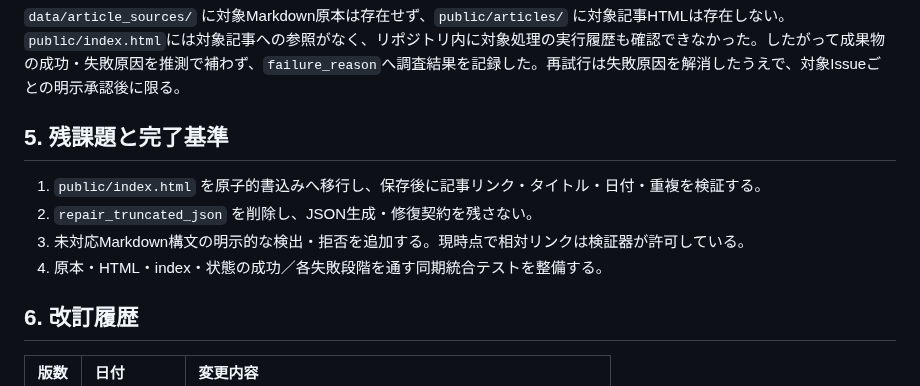
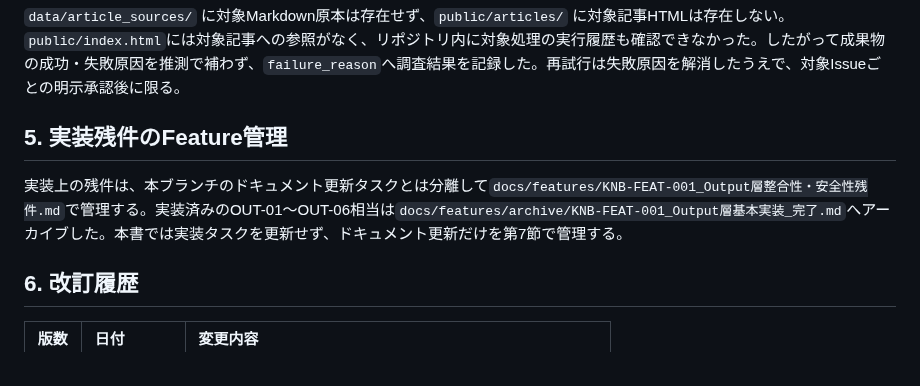
Before and after one commit to xzyozi/knowage-bank, a Markdown page: docs/analysis/KNB-PM-001_Output層整合性・安全性改善_開発タスク管理.md, the part around the change. Drawn GitHub-style.

```diff
--- a/docs/analysis/KNB-PM-001_Output層整合性・安全性改善_開発タスク管理.md
+++ b/docs/analysis/KNB-PM-001_Output層整合性・安全性改善_開発タスク管理.md
@@ -49,11 +49,9 @@ Issue同期はMarkdownを生成し、保存前にMarkdown検証、`data/article_
 ## 4. #11 / #13 調査記録
 `data/article_sources/` に対象Markdown原本は存在せず、`public/articles/` に対象記事HTMLは存在しない。`public/index.html`には対象記事への参照がなく、リポジトリ内に対象処理の実行履歴も確認できなかった。したがって成果物の成功・失敗原因を推測で補わず、`failure_reason`へ調査結果を記録した。再試行は失敗原因を解消したうえで、対象Issueごとの明示承認後に限る。
 
-## 5. 残課題と完了基準
-1. `public/index.html` を原子的書込みへ移行し、保存後に記事リンク・タイトル・日付・重複を検証する。
-2. `repair_truncated_json` を削除し、JSON生成・修復契約を残さない。
-3. 未対応Markdown構文の明示的な検出・拒否を追加する。現時点で相対リンクは検証器が許可している。
-4. 原本・HTML・index・状態の成功／各失敗段階を通す同期統合テストを整備する。
+## 5. 実装残件のFeature管理
+
+実装上の残件は、本ブランチのドキュメント更新タスクとは分離して`docs/features/KNB-FEAT-001_Output層整合性・安全性残件.md`で管理する。実装済みのOUT-01〜OUT-06相当は`docs/features/archive/KNB-FEAT-001_Output層基本実装_完了.md`へアーカイブした。本書では実装タスクを更新せず、ドキュメント更新だけを第7節で管理する。
 
 ## 6. 改訂履歴
 | 版数 | 日付       | 変更内容                                              |
```
Also changed, not shown: docs/features/KNB-FEAT-001_Output層整合性・安全性残件.md (added, +32 -0 lines).
